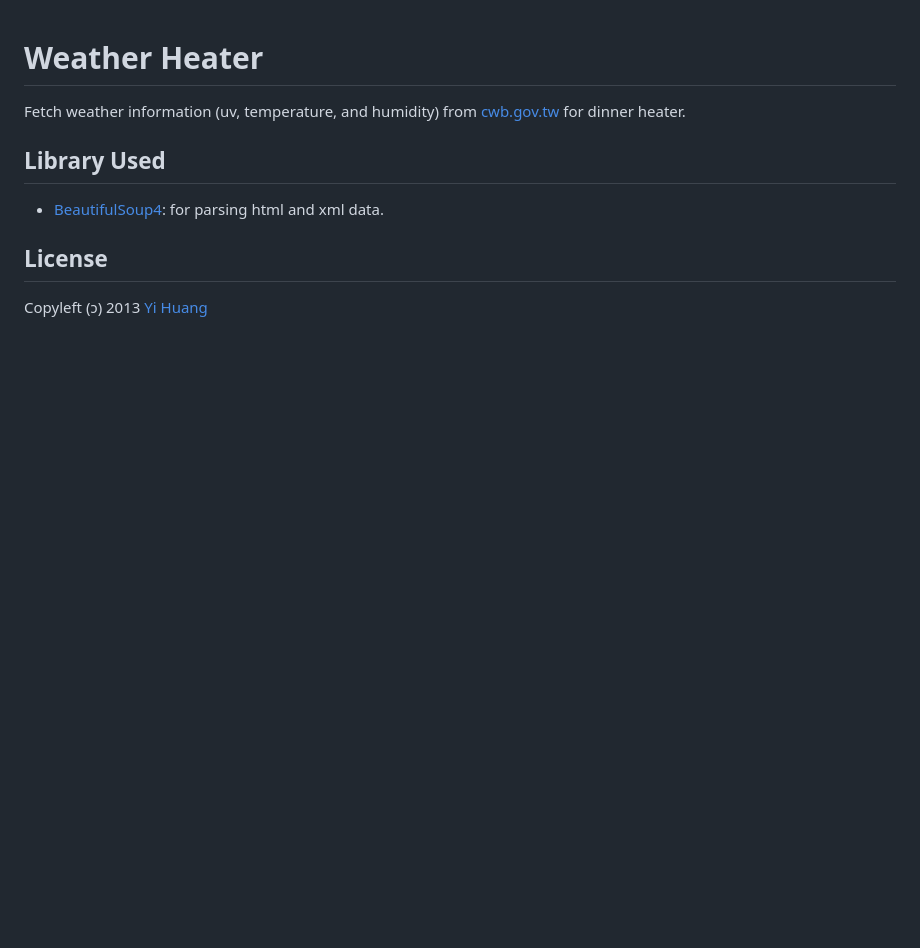
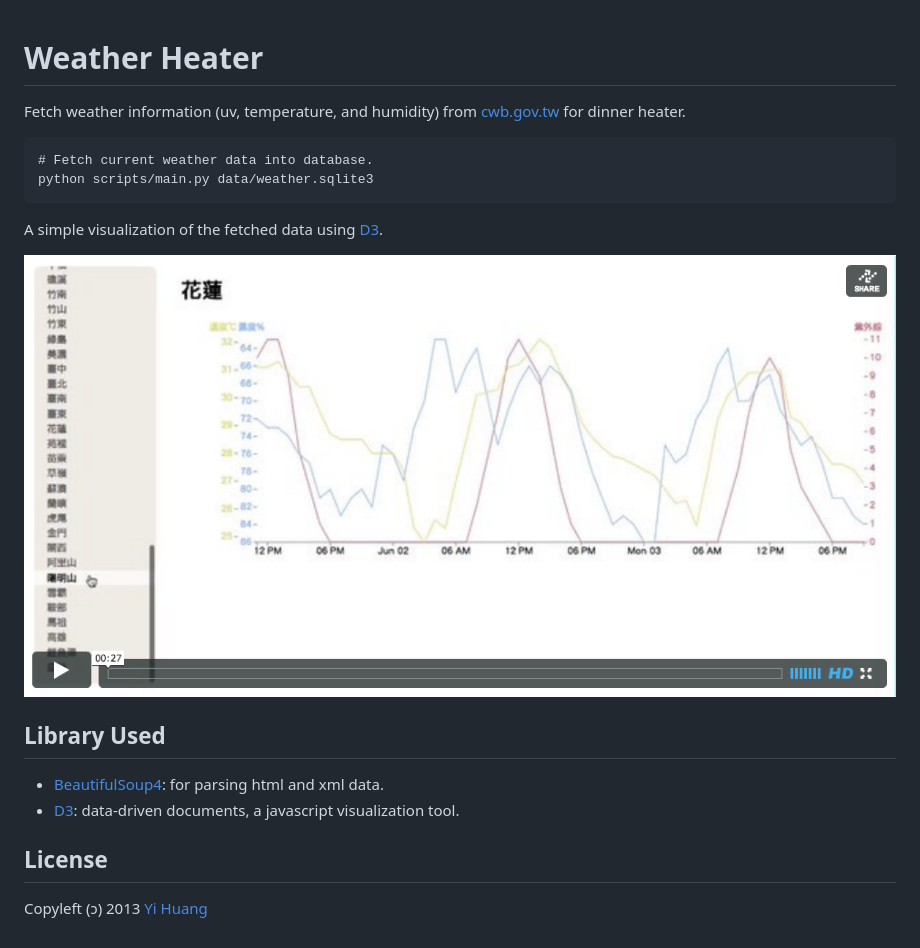
Before and after one commit to telgniw/Heater, a Markdown page: Readme.md, the part around the change printed below. Drawn GitHub-style; pictures changed too: images/video-snapshot.png (added); blank space fills up the shorter version.

Commit message:
Update readme add video snapshot and link.

```diff
--- a/Readme.md
+++ b/Readme.md
@@ -3,11 +3,19 @@ Weather Heater
 
 Fetch weather information (uv, temperature, and humidity) from [cwb.gov.tw] for dinner heater.
 
+    # Fetch current weather data into database.
+    python scripts/main.py data/weather.sqlite3
+
 [cwb.gov.tw]: http://www.cwb.gov.tw/
+
+A simple visualization of the fetched data using [D3].
+
+[![Snapshot](http://github.com/telgniw/Heater/raw/master/images/video-snapshot.png)](http://vimeo.com/67564720?autoplay=1)
 
 Library Used
 ------------
 
 * [BeautifulSoup4]: for parsing html and xml data.
+* [D3]: data-driven documents, a javascript visualization tool.
 
 [BeautifulSoup4]: http://www.crummy.com/software/BeautifulSoup/
```
Also changed, not shown: other parts of Readme.md (+1 -1 lines).
